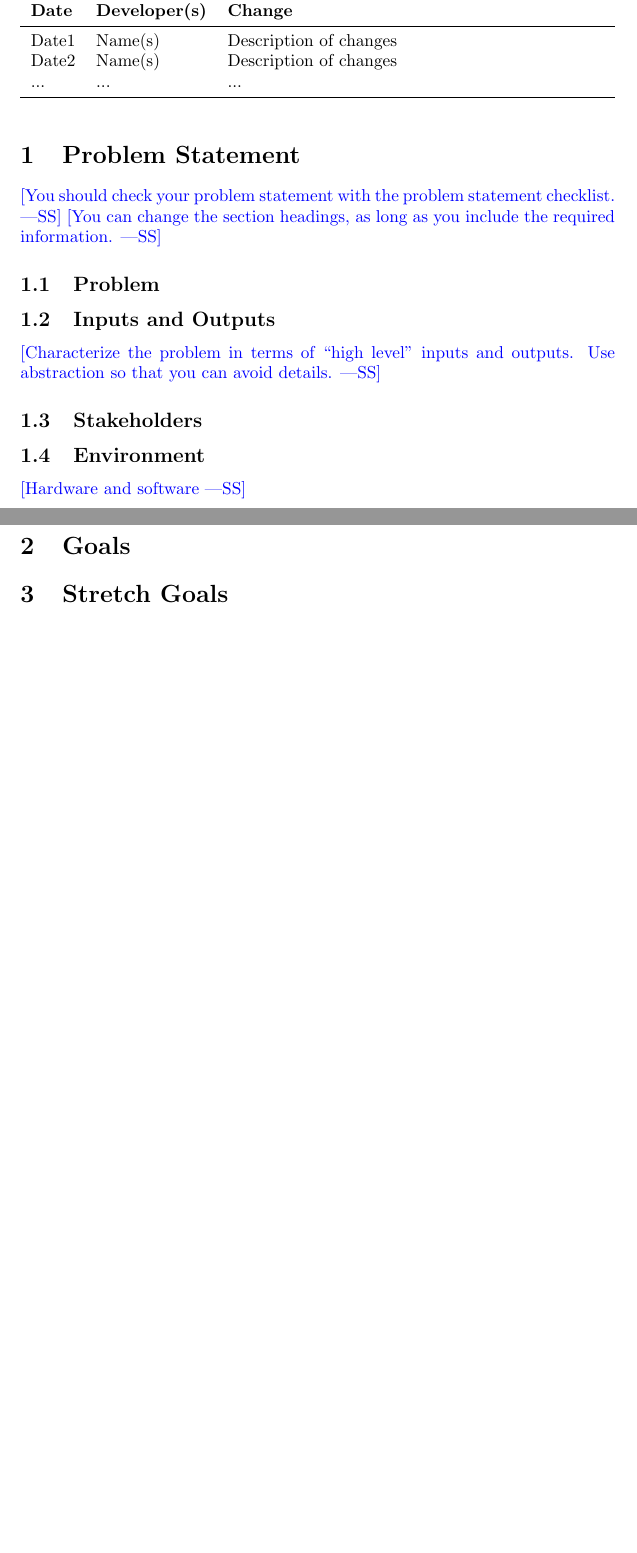
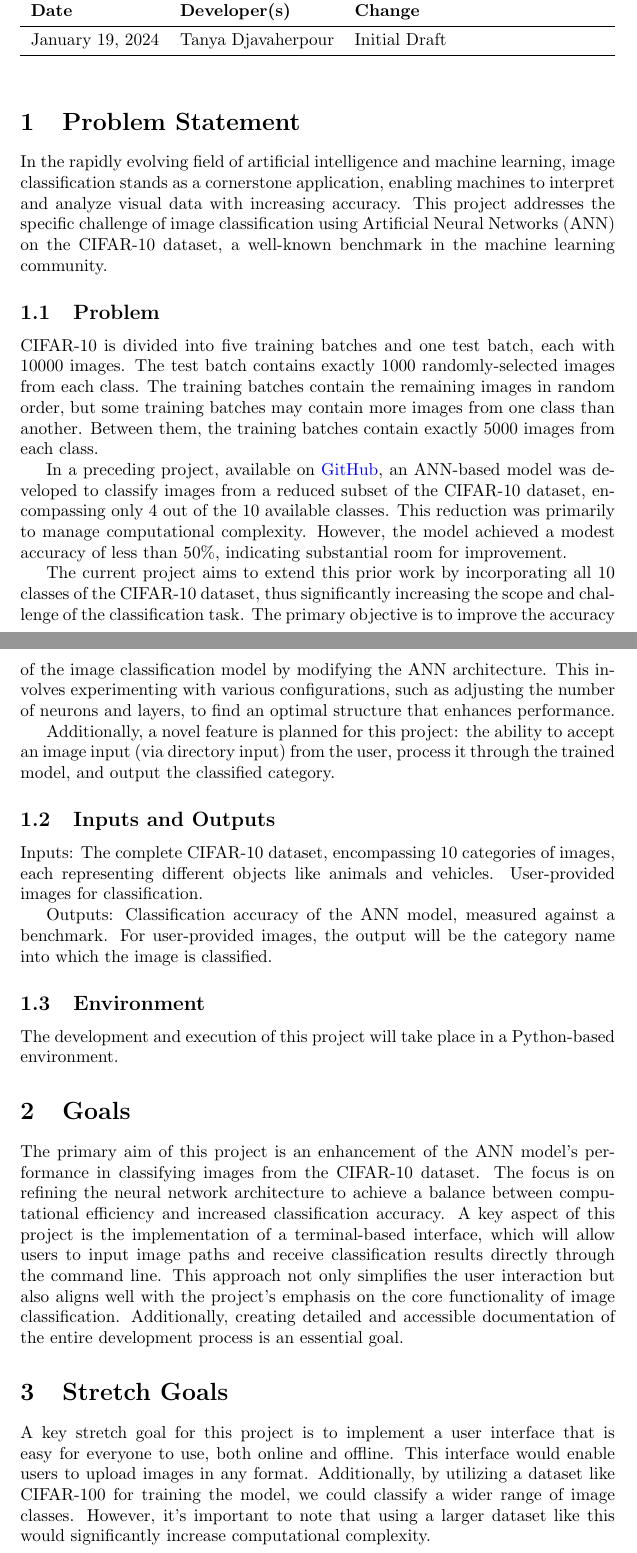
Before and after one commit to tanya-jp/ANN-CAS741, a LaTeX document (docs/ProblemStatementAndGoals/ProblemStatement.tex): two parts of pages 1 and 2 of 2, joined at a grey line, cut so that both start at the same text, the shorter picture padded with empty space. Compiled offline with pdfLaTeX.

Commit message:
Add problem statement

```diff
--- a/docs/ProblemStatementAndGoals/ProblemStatement.tex
+++ b/docs/ProblemStatementAndGoals/ProblemStatement.tex
@@ -3,11 +3,11 @@
 \usepackage{tabularx}
 \usepackage{booktabs}
 
-\title{Problem Statement and Goals\\\progname}
+\title{Problem Statement and Goals\\Artificial Neural Network}
 
-\author{\authname}
+\author{Tanya Djavaherpour}
 
-\date{}
+\date{January 19, 2024}
 
 \input{../Comments}
 \input{../Common}
@@ -22,35 +22,75 @@
 \toprule
 \textbf{Date} & \textbf{Developer(s)} & \textbf{Change}\\
 \midrule
-Date1 & Name(s) & Description of changes\\
-Date2 & Name(s) & Description of changes\\
-... & ... & ...\\
+January 19, 2024 & Tanya Djavaherpour & Initial Draft\\
+% Date2 & Name(s) & Description of changes\\
+% ... & ... & ...\\
 \bottomrule
 \end{tabularx}
 \end{table}
 
 \section{Problem Statement}
 
-\wss{You should check your problem statement with the
-\href{https://github.com/smiths/capTemplate/blob/main/docs/Checklists/ProbState-Checklist.pdf}
-{problem statement checklist}.}
-\wss{You can change the section headings, as long as you include the required information.}
+In the rapidly evolving field of artificial intelligence and machine learning, image classification
+stands as a cornerstone application, enabling machines to interpret and analyze visual data with
+increasing accuracy. This project addresses the specific challenge of image classification using
+Artificial Neural Networks (ANN) on the CIFAR-10 dataset, a well-known benchmark in the machine learning community.
 
 \subsection{Problem}
 
+CIFAR-10 is divided into five training batches and one test batch,
+each with 10000 images. The test batch contains exactly 1000 randomly-selected
+images from each class. The training batches contain the remaining images in random order,
+but some training batches may contain more images from one class than another. Between them,
+the training batches contain exactly 5000 images from each class.
+
+In a preceding project, available on \href{https://github.com/tanya-jp/CIFAR-Classification/tree/main}{GitHub}, an ANN-based model was developed to classify images
+from a reduced subset of the CIFAR-10 dataset, encompassing only 4 out of the 10 available classes.
+This reduction was primarily to manage computational complexity. However, the model achieved a modest
+accuracy of less than 50\%, indicating substantial room for improvement.
+
+The current project aims to extend this prior work by incorporating all 10 classes of the
+CIFAR-10 dataset, thus significantly increasing the scope and challenge of the classification task.
+The primary objective is to improve the accuracy of the image classification model by modifying the
+ANN architecture. This involves experimenting with various configurations, such as adjusting the number
+of neurons and layers, to find an optimal structure that enhances performance.
+
+Additionally, a novel feature is planned for this project: the ability to accept an image input
+(via directory input) from the user, process it through the trained model, and output the classified category.
+
+
 \subsection{Inputs and Outputs}
 
-\wss{Characterize the problem in terms of ``high level'' inputs and outputs.
-Use abstraction so that you can avoid details.}
+Inputs: The complete CIFAR-10 dataset, encompassing 10 categories of images, each representing different
+objects like animals and vehicles. User-provided images for classification.
 
-\subsection{Stakeholders}
+Outputs: Classification accuracy of the ANN model, measured against a benchmark. For user-provided images,
+the output will be the category name into which the image is classified.
+
+% \subsection{Stakeholders}
 
 \subsection{Environment}
 
-\wss{Hardware and software}
+The development and execution of this project will take place in a Python-based environment.
+
+% \wss{Hardware and software}
 
 \section{Goals}
 
+The primary aim of this project is an enhancement of the ANN model's performance in
+classifying images from the CIFAR-10 dataset. The focus is on refining the neural network
+architecture to achieve a balance between computational efficiency and increased classification accuracy.
+A key aspect of this project is the implementation of a terminal-based interface, which will allow users
+to input image paths and receive classification results directly through the command line. This approach
+not only simplifies the user interaction but also aligns well with the project's emphasis on the core
+functionality of image classification. Additionally, creating detailed and accessible documentation of
+the entire development process is an essential goal.
+
 \section{Stretch Goals}
 
+A key stretch goal for this project is to implement a user interface that is easy for everyone to use,
+both online and offline. This interface would enable users to upload images in any format. Additionally,
+by utilizing a dataset like CIFAR-100 for training the model, we could classify a wider range of image classes.
+However, it's important to note that using a larger dataset like this would significantly increase computational complexity.
+
 \end{document}
```
Also changed, not shown: docs/ProblemStatementAndGoals/ProblemStatement.pdf.
